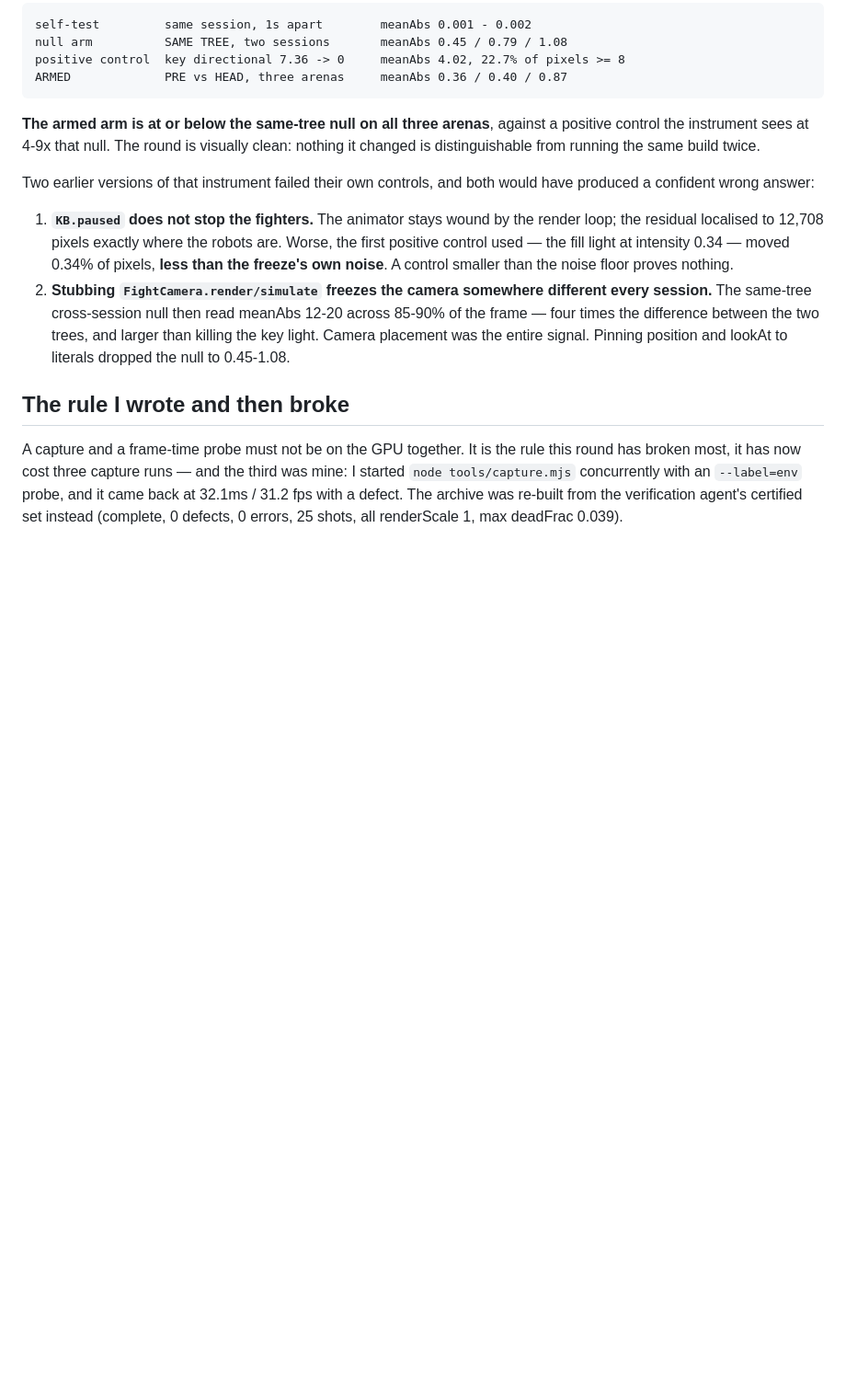
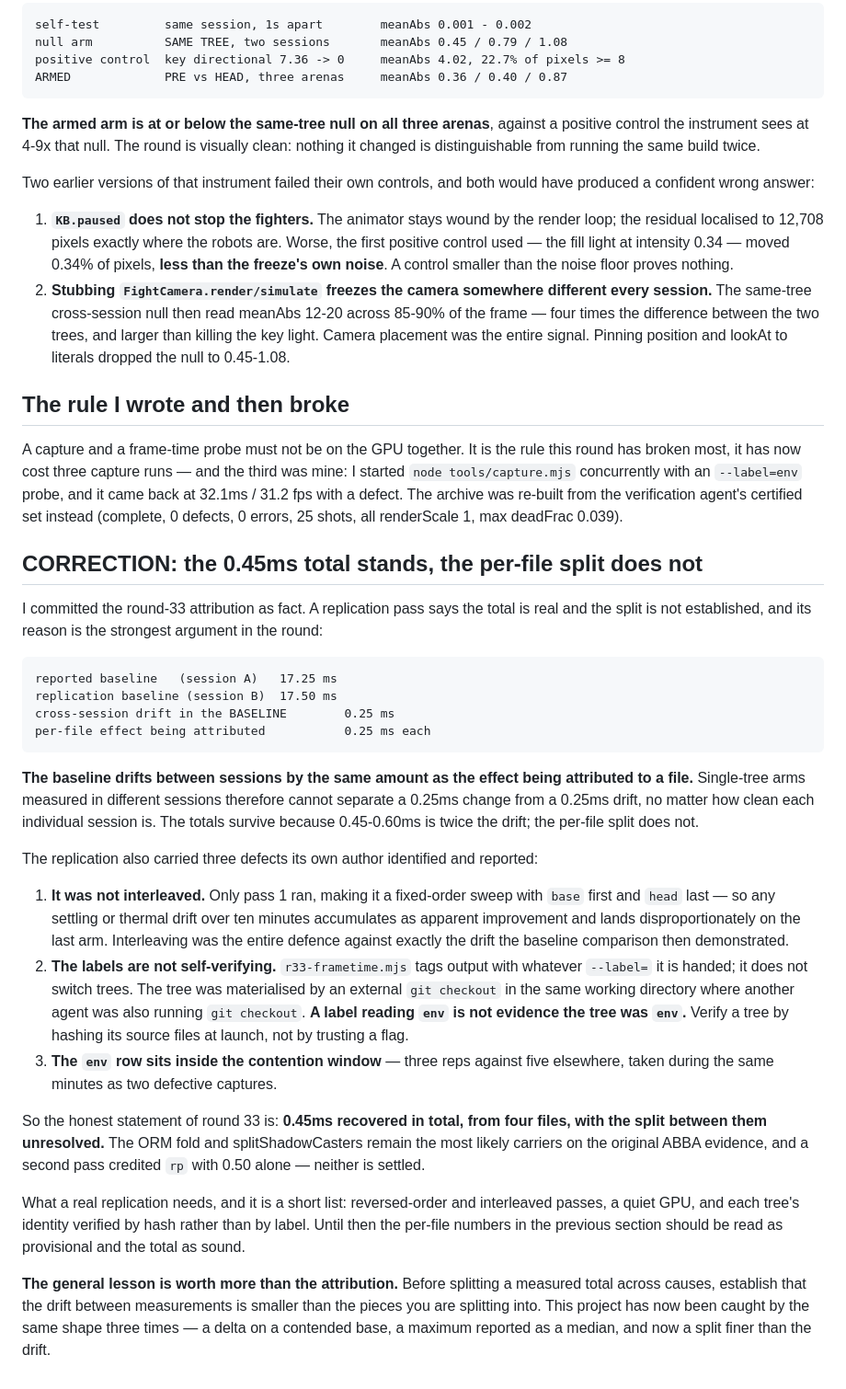
Before and after one commit to tecsteps/knockbots, a Markdown page: docs/PROFILING.md, the part around the change. Shown at 92% size. Drawn GitHub-style; blank space fills up the shorter version.

Commit message:
Correction: the 0.45ms total stands, the per-file split does not
I committed round 33's per-file attribution as fact. A replication says the total
is real and the split is not established, and its reason is the strongest argument
in the round: the baseline itself drifted 17.25 -> 17.50ms between sessions, which
is 0.25ms -- exactly the size of the per-file effects being attributed. Arms
measured in different sessions cannot separate a 0.25ms change from a 0.25ms
drift however clean each session is. The total survives because 0.45-0.60ms is
twice the drift.

The replication carried three defects its own author found and reported: only pass
1 ran so it was a fixed-order sweep with head last rather than interleaved, which
was the entire defence against the drift it then demonstrated; the --label flag is
a tag and does not switch trees, and the trees were materialised by an external
git checkout in a working directory where another agent was also running git
checkout, so a label reading env is not evidence the tree was env; and the env row
sits inside the contention window with three reps against five.

Honest statement: 0.45ms recovered in total from four files, split unresolved. The
ORM fold and splitShadowCasters remain the likely carriers on the original ABBA
evidence; a second pass credited rp with 0.50 alone; neither is settled. A real
replication needs reversed-order interleaved passes on a quiet GPU with each tree
verified by hashing its sources rather than trusting a flag.

The general lesson outlives the attribution: before splitting a measured total
across causes, establish that the drift between measurements is smaller than the
pieces. This project has been caught by that shape three times now -- a delta on a
contended base, a maximum reported as a median, and a split finer than the drift.

Co-Authored-By: Claude Opus 5 (1M context) <noreply@anthropic.com>
Claude-Session: https://claude.ai/code/session_01CM2TMEXcEv9mMb6VhqbBZm

````diff
--- a/docs/PROFILING.md
+++ b/docs/PROFILING.md
@@ -2292,3 +2292,47 @@ broken most, it has now cost three capture runs — and the third was mine: I st
 `node tools/capture.mjs` concurrently with an `--label=env` probe, and it came back at 32.1ms / 31.2
 fps with a defect. The archive was re-built from the verification agent's certified set instead
 (complete, 0 defects, 0 errors, 25 shots, all renderScale 1, max deadFrac 0.039).
+
+## CORRECTION: the 0.45ms total stands, the per-file split does not
+
+I committed the round-33 attribution as fact. A replication pass says the total is real and the
+split is not established, and its reason is the strongest argument in the round:
+
+```
+reported baseline   (session A)   17.25 ms
+replication baseline (session B)  17.50 ms
+cross-session drift in the BASELINE        0.25 ms
+per-file effect being attributed           0.25 ms each
+```
+
+**The baseline drifts between sessions by the same amount as the effect being attributed to a
+file.** Single-tree arms measured in different sessions therefore cannot separate a 0.25ms change
+from a 0.25ms drift, no matter how clean each individual session is. The totals survive because
+0.45-0.60ms is twice the drift; the per-file split does not.
+
+The replication also carried three defects its own author identified and reported:
+
+1. **It was not interleaved.** Only pass 1 ran, making it a fixed-order sweep with `base` first and
+   `head` last — so any settling or thermal drift over ten minutes accumulates as apparent
+   improvement and lands disproportionately on the last arm. Interleaving was the entire defence
+   against exactly the drift the baseline comparison then demonstrated.
+2. **The labels are not self-verifying.** `r33-frametime.mjs` tags output with whatever `--label=`
+   it is handed; it does not switch trees. The tree was materialised by an external `git checkout`
+   in the same working directory where another agent was also running `git checkout`. **A label
+   reading `env` is not evidence the tree was `env`.** Verify a tree by hashing its source files at
+   launch, not by trusting a flag.
+3. **The `env` row sits inside the contention window** — three reps against five elsewhere, taken
+   during the same minutes as two defective captures.
+
+So the honest statement of round 33 is: **0.45ms recovered in total, from four files, with the split
+between them unresolved.** The ORM fold and splitShadowCasters remain the most likely carriers on
+the original ABBA evidence, and a second pass credited `rp` with 0.50 alone — neither is settled.
+
+What a real replication needs, and it is a short list: reversed-order and interleaved passes, a quiet
+GPU, and each tree's identity verified by hash rather than by label. Until then the per-file numbers
+in the previous section should be read as provisional and the total as sound.
+
+**The general lesson is worth more than the attribution.** Before splitting a measured total across
+causes, establish that the drift between measurements is smaller than the pieces you are splitting
+into. This project has now been caught by the same shape three times — a delta on a contended base,
+a maximum reported as a median, and now a split finer than the drift.
````
